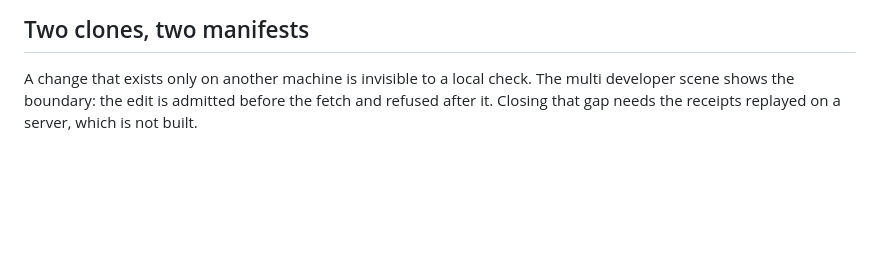
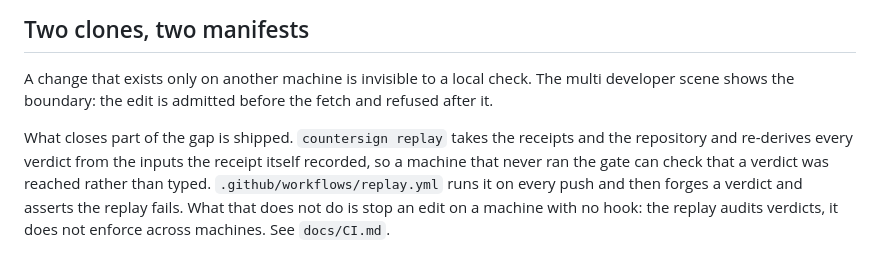
Before and after one commit to subheeksh5599/countersign, a Markdown page: docs/LIMITS.md, the part around the change. Drawn GitHub-style; blank space fills up the shorter version.

```diff
--- a/docs/LIMITS.md
+++ b/docs/LIMITS.md
@@ -45,4 +45,11 @@ checked twice and produces two receipts.
 
 A change that exists only on another machine is invisible to a local check. The multi
 developer scene shows the boundary: the edit is admitted before the fetch and refused after
-it. Closing that gap needs the receipts replayed on a server, which is not built.
+it.
+
+What closes part of the gap is shipped. `countersign replay` takes the receipts and the
+repository and re-derives every verdict from the inputs the receipt itself recorded, so a
+machine that never ran the gate can check that a verdict was reached rather than typed.
+`.github/workflows/replay.yml` runs it on every push and then forges a verdict and asserts
+the replay fails. What that does not do is stop an edit on a machine with no hook: the
+replay audits verdicts, it does not enforce across machines. See `docs/CI.md`.
```
Also changed, not shown: README.md (+6 -2 lines), SUBMISSION.md (+22 -3 lines).
